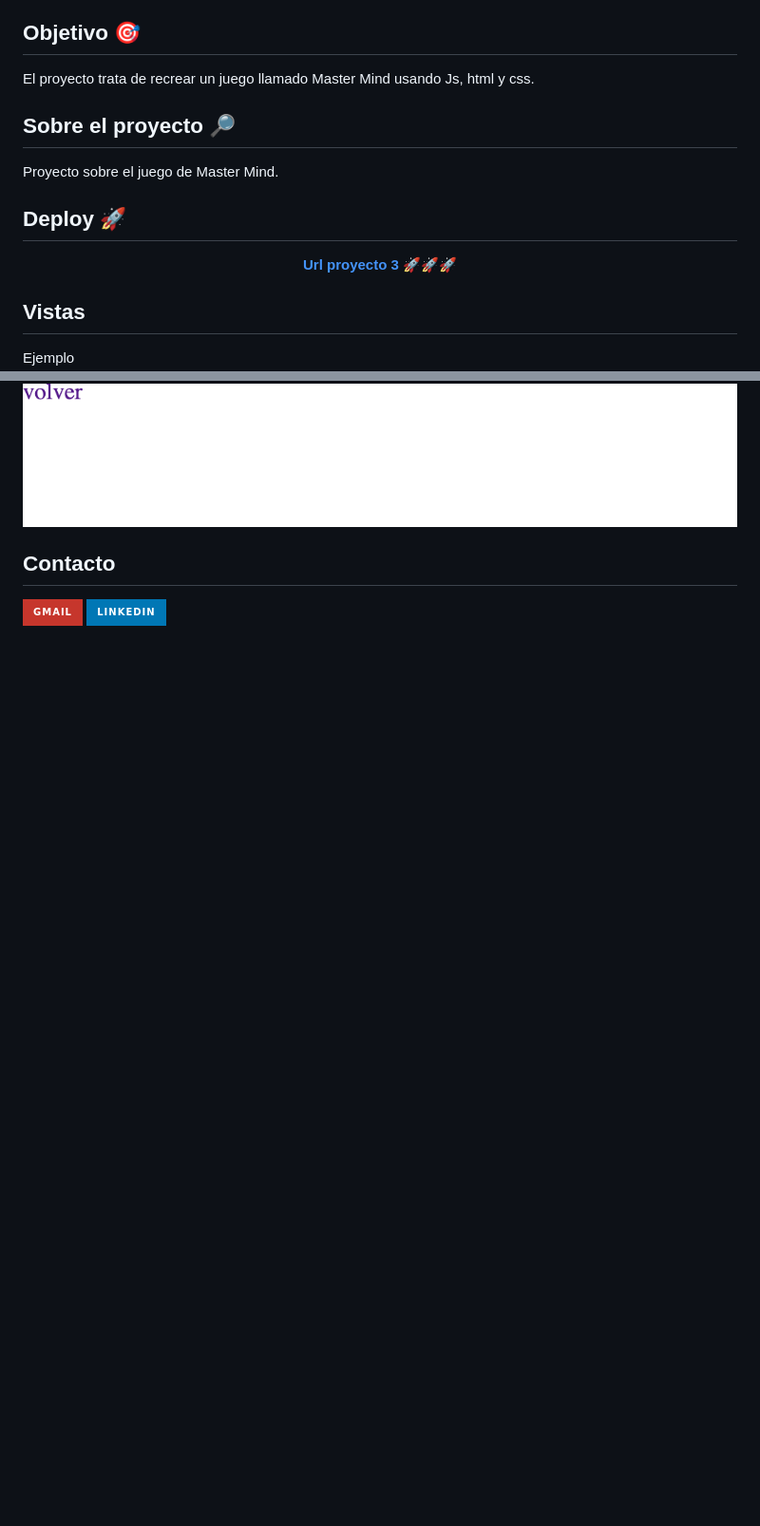
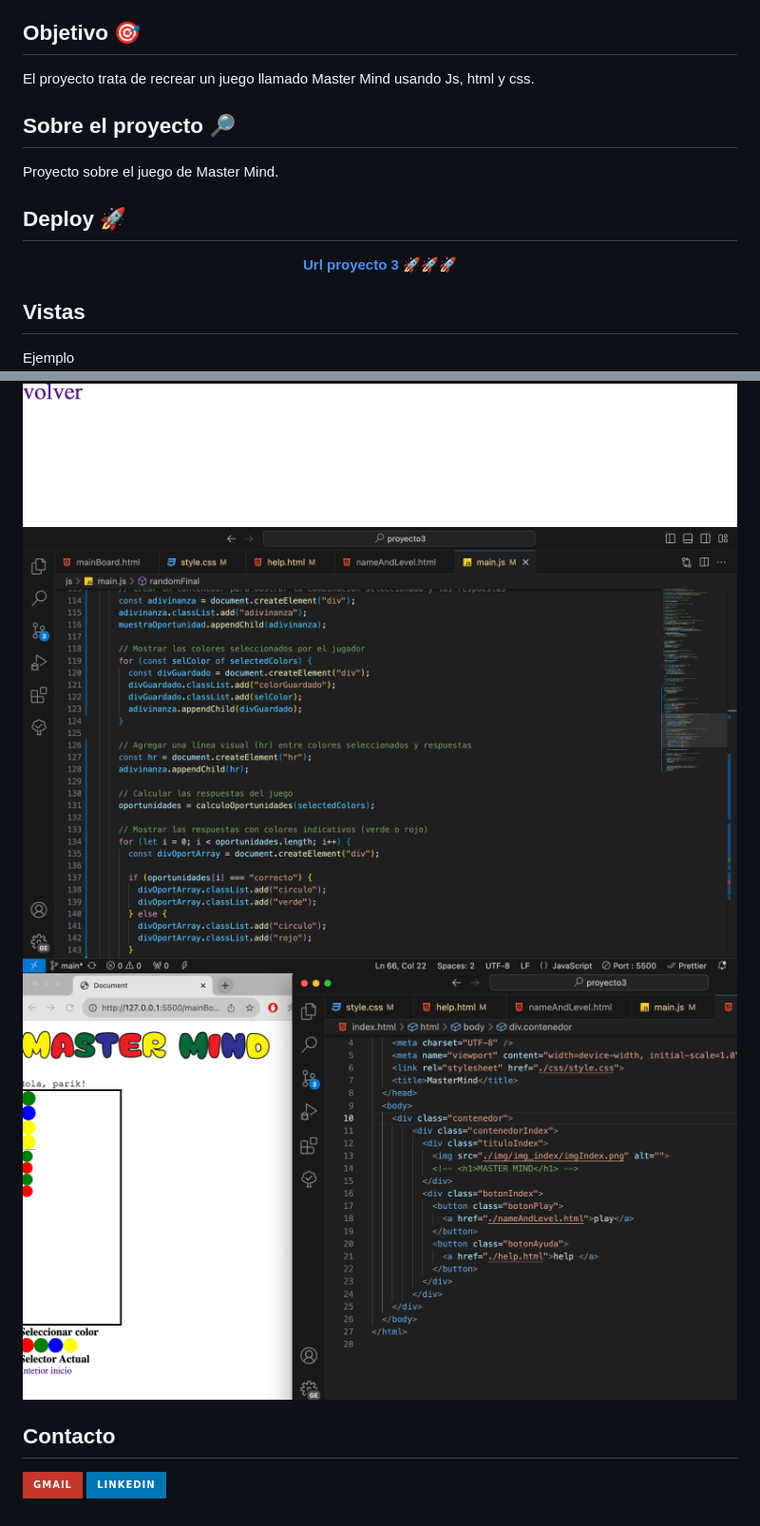
Before and after one commit to P421K/proyecto3, a Markdown page: README.md, 2 parts joined by grey strips. Shown: that part at 95% size. Drawn GitHub-style; pictures changed too: img/img_pantallas/imgPantalla3.png (added), img/img_pantallas/imgPantalla4.png (added); badges without logos; blank space fills up the shorter version.

```diff
--- a/README.md
+++ b/README.md
@@ -12,23 +12,26 @@
 </details>
 
 ## Objetivo 🎯
+
 El proyecto trata de recrear un juego llamado Master Mind usando Js, html y css.
 
 ## Sobre el proyecto 🔎
+
 Proyecto sobre el juego de Master Mind.
 
 ## Deploy 🚀
+
 <div align="center">
     <a href="https://p421k.github.io/proyecto3/"><strong>Url proyecto 3 </strong></a>🚀🚀🚀
 </div>
 
+## Vistas
 
-
-## Vistas
 Ejemplo
 <img src="/img/img_pantallas/imgPantalla1.png">
 <img src="/img/img_pantallas/imgPantalla2.png">
-
+<img src="/img/img_pantallas/imgPantalla3.png">
+<img src="/img/img_pantallas/imgPantalla4.png">
 
 ## Contacto
 
```
Also changed, not shown: 6 other files.
